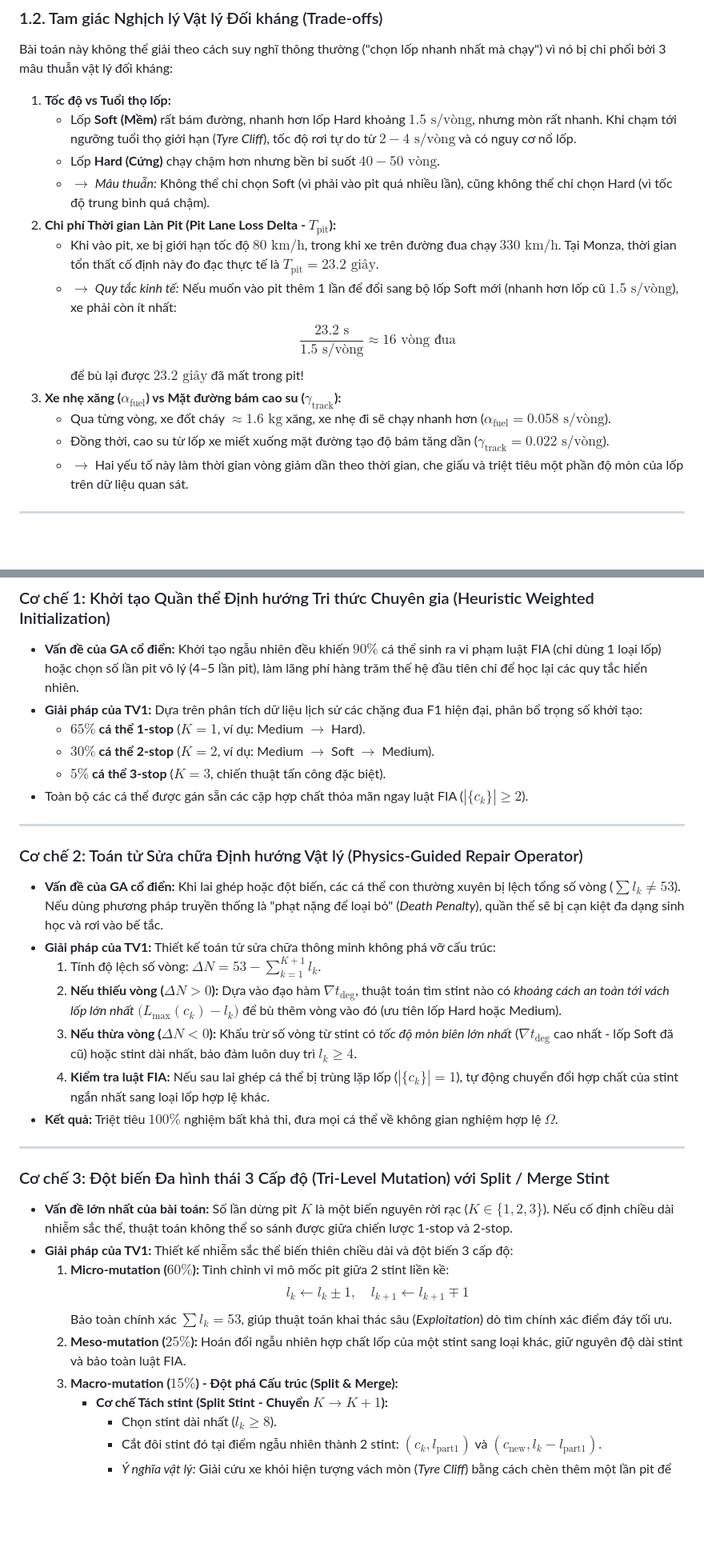
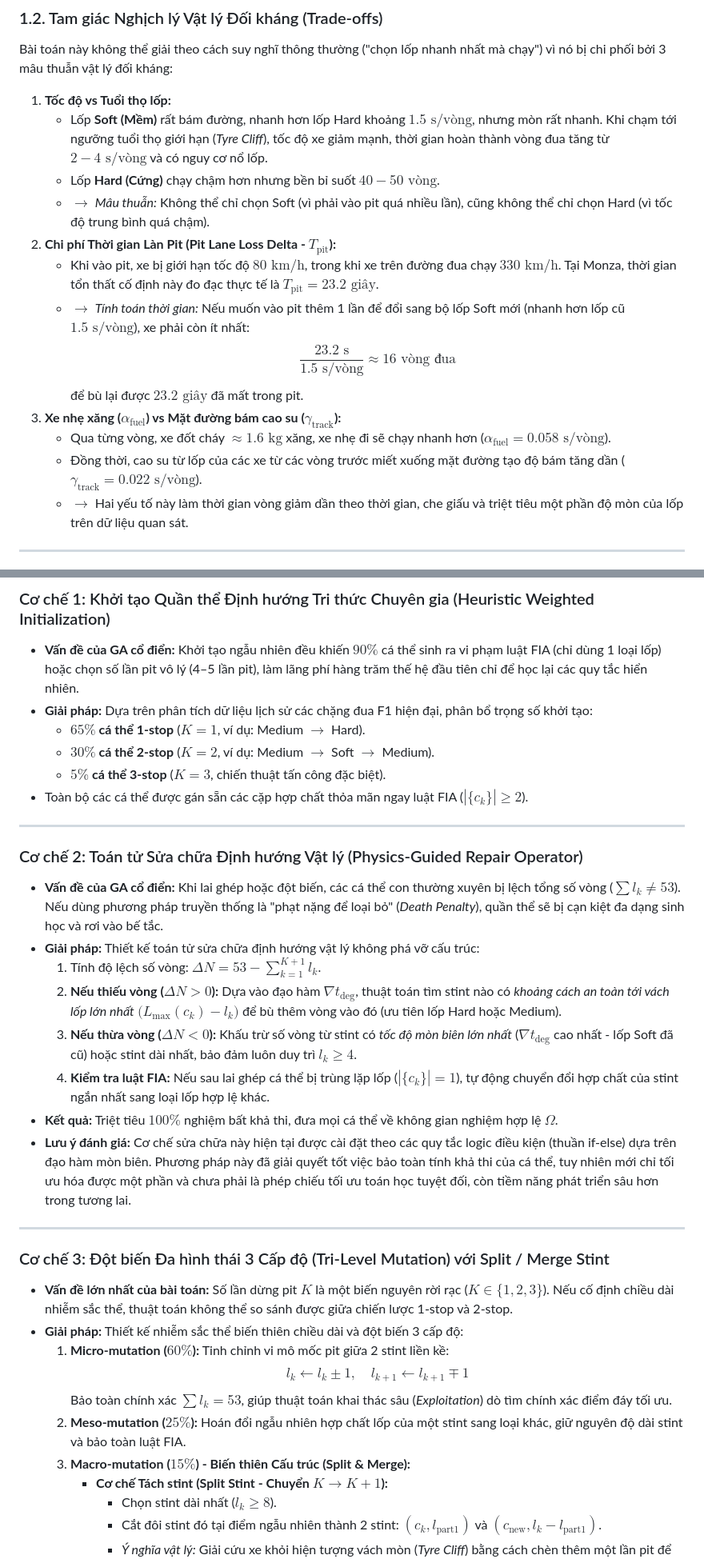
Before and after one commit to LeMinhSang241/F1_Optimization-, a Markdown page: thanh_vien_1_algorithm_ga/docs/main GA algorithm.md, 2 parts joined by grey strips. Shown at 80% size. Drawn GitHub-style; blank space fills up the shorter version.

```diff
--- a/thanh_vien_1_algorithm_ga/docs/main GA algorithm.md
+++ b/thanh_vien_1_algorithm_ga/docs/main GA algorithm.md
@@ -27,17 +23,17 @@ $\rightarrow$ Lần dừng duy nhất trong làn pit là để **thay lốp xe**
 ### 1.2. Tam giác Nghịch lý Vật lý Đối kháng (Trade-offs)
 Bài toán này không thể giải theo cách suy nghĩ thông thường ("chọn lốp nhanh nhất mà chạy") vì nó bị chi phối bởi 3 mâu thuẫn vật lý đối kháng:
 1. **Tốc độ vs Tuổi thọ lốp:**
-   * Lốp **Soft (Mềm)** rất bám đường, nhanh hơn lốp Hard khoảng $1.5\text{ s/vòng}$, nhưng mòn rất nhanh. Khi chạm tới ngưỡng tuổi thọ giới hạn (*Tyre Cliff*), tốc độ rơi tự do từ $2 - 4\text{ s/vòng}$ và có nguy cơ nổ lốp.
+   * Lốp **Soft (Mềm)** rất bám đường, nhanh hơn lốp Hard khoảng $1.5\text{ s/vòng}$, nhưng mòn rất nhanh. Khi chạm tới ngưỡng tuổi thọ giới hạn (*Tyre Cliff*), tốc độ xe giảm mạnh, thời gian hoàn thành vòng đua tăng từ $2 - 4\text{ s/vòng}$ và có nguy cơ nổ lốp.
    * Lốp **Hard (Cứng)** chạy chậm hơn nhưng bền bỉ suốt $40 - 50\text{ vòng}$.
    * $\rightarrow$ *Mâu thuẫn:* Không thể chỉ chọn Soft (vì phải vào pit quá nhiều lần), cũng không thể chỉ chọn Hard (vì tốc độ trung bình quá chậm).
 2. **Chi phí Thời gian Làn Pit (Pit Lane Loss Delta - $T_{\text{pit}}$):**
    * Khi vào pit, xe bị giới hạn tốc độ $80\text{ km/h}$, trong khi xe trên đường đua chạy $330\text{ km/h}$. Tại Monza, thời gian tổn thất cố định này đo đạc thực tế là **$T_{\text{pit}} = 23.2\text{ giây}$**.
-   * $\rightarrow$ *Quy tắc kinh tế:* Nếu muốn vào pit thêm 1 lần để đổi sang bộ lốp Soft mới (nhanh hơn lốp cũ $1.5\text{ s/vòng}$), xe phải còn ít nhất:
+   * $\rightarrow$ *Tính toán thời gian:* Nếu muốn vào pit thêm 1 lần để đổi sang bộ lốp Soft mới (nhanh hơn lốp cũ $1.5\text{ s/vòng}$), xe phải còn ít nhất:
      $$\frac{23.2\text{ s}}{1.5\text{ s/vòng}} \approx 16\text{ vòng đua}$$
-     để bù lại được $23.2\text{ giây}$ đã mất trong pit!
+     để bù lại được $23.2\text{ giây}$ đã mất trong pit.
 3. **Xe nhẹ xăng ($\alpha_{\text{fuel}}$) vs Mặt đường bám cao su ($\gamma_{\text{track}}$):**
    * Qua từng vòng, xe đốt cháy $\approx 1.6\text{ kg}$ xăng, xe nhẹ đi sẽ chạy nhanh hơn ($\alpha_{\text{fuel}} = 0.058\text{ s/vòng}$).
-   * Đồng thời, cao su từ lốp xe miết xuống mặt đường tạo độ bám tăng dần ($\gamma_{\text{track}} = 0.022\text{ s/vòng}$).
+   * Đồng thời, cao su từ lốp của các xe từ các vòng trước miết xuống mặt đường tạo độ bám tăng dần ($\gamma_{\text{track}} = 0.022\text{ s/vòng}$).
    * $\rightarrow$ Hai yếu tố này làm thời gian vòng giảm dần theo thời gian, che giấu và triệt tiêu một phần độ mòn của lốp trên dữ liệu quan sát.
 
 ---
@@ -144,7 +145,7 @@ Giải thuật Di truyền Thích nghi (Adaptive Genetic Algorithm - AGA) do TV1
 
 ### Cơ chế 1: Khởi tạo Quần thể Định hướng Tri thức Chuyên gia (Heuristic Weighted Initialization)
 * **Vấn đề của GA cổ điển:** Khởi tạo ngẫu nhiên đều khiến $90\%$ cá thể sinh ra vi phạm luật FIA (chỉ dùng 1 loại lốp) hoặc chọn số lần pit vô lý (4–5 lần pit), làm lãng phí hàng trăm thế hệ đầu tiên chỉ để học lại các quy tắc hiển nhiên.
-* **Giải pháp của TV1:** Dựa trên phân tích dữ liệu lịch sử các chặng đua F1 hiện đại, phân bổ trọng số khởi tạo:
+* **Giải pháp:** Dựa trên phân tích dữ liệu lịch sử các chặng đua F1 hiện đại, phân bổ trọng số khởi tạo:
   * **$65\%$ cá thể 1-stop** ($K = 1$, ví dụ: Medium $\to$ Hard).
   * **$30\%$ cá thể 2-stop** ($K = 2$, ví dụ: Medium $\to$ Soft $\to$ Medium).
   * **$5\%$ cá thể 3-stop** ($K = 3$, chiến thuật tấn công đặc biệt).
@@ -154,23 +155,24 @@ Giải thuật Di truyền Thích nghi (Adaptive Genetic Algorithm - AGA) do TV1
 
 ### Cơ chế 2: Toán tử Sửa chữa Định hướng Vật lý (Physics-Guided Repair Operator)
 * **Vấn đề của GA cổ điển:** Khi lai ghép hoặc đột biến, các cá thể con thường xuyên bị lệch tổng số vòng ($\sum l_k \ne 53$). Nếu dùng phương pháp truyền thống là "phạt nặng để loại bỏ" (*Death Penalty*), quần thể sẽ bị cạn kiệt đa dạng sinh học và rơi vào bế tắc.
-* **Giải pháp của TV1:** Thiết kế toán tử sửa chữa thông minh không phá vỡ cấu trúc:
+* **Giải pháp:** Thiết kế toán tử sửa chữa định hướng vật lý không phá vỡ cấu trúc:
   1. Tính độ lệch số vòng: $\Delta N = 53 - \sum_{k=1}^{K+1} l_k$.
   2. **Nếu thiếu vòng ($\Delta N > 0$):** Dựa vào đạo hàm $\nabla t_{\text{deg}}$, thuật toán tìm stint nào có *khoảng cách an toàn tới vách lốp lớn nhất* $\big(L_{\max}(c_k) - l_k\big)$ để bù thêm vòng vào đó (ưu tiên lốp Hard hoặc Medium).
   3. **Nếu thừa vòng ($\Delta N < 0$):** Khấu trừ số vòng từ stint có *tốc độ mòn biên lớn nhất* ($\nabla t_{\text{deg}}$ cao nhất - lốp Soft đã cũ) hoặc stint dài nhất, bảo đảm luôn duy trì $l_k \ge 4$.
   4. **Kiểm tra luật FIA:** Nếu sau lai ghép cá thể bị trùng lặp lốp ($|\{c_k\}| = 1$), tự động chuyển đổi hợp chất của stint ngắn nhất sang loại lốp hợp lệ khác.
 * **Kết quả:** Triệt tiêu **$100\%$** nghiệm bất khả thi, đưa mọi cá thể về không gian nghiệm hợp lệ $\Omega$.
+* **Lưu ý đánh giá:** Cơ chế sửa chữa này hiện tại được cài đặt theo các quy tắc logic điều kiện (thuần if-else) dựa trên đạo hàm mòn biên. Phương pháp này đã giải quyết tốt việc bảo toàn tính khả thi của cá thể, tuy nhiên mới chỉ tối ưu hóa được một phần và chưa phải là phép chiếu tối ưu toán học tuyệt đối, còn tiềm năng phát triển sâu hơn trong tương lai.
 
 ---
 
 ### Cơ chế 3: Đột biến Đa hình thái 3 Cấp độ (Tri-Level Mutation) với Split / Merge Stint
 * **Vấn đề lớn nhất của bài toán:** Số lần dừng pit $K$ là một biến nguyên rời rạc ($K \in \{1, 2, 3\}$). Nếu cố định chiều dài nhiễm sắc thể, thuật toán không thể so sánh được giữa chiến lược 1-stop và 2-stop.
-* **Giải pháp của TV1:** Thiết kế nhiễm sắc thể biến thiên chiều dài và đột biến 3 cấp độ:
+* **Giải pháp:** Thiết kế nhiễm sắc thể biến thiên chiều dài và đột biến 3 cấp độ:
   1. **Micro-mutation ($60\%$):** Tinh chỉnh vi mô mốc pit giữa 2 stint liền kề:
      $$l_k \leftarrow l_k \pm 1, \quad l_{k+1} \leftarrow l_{k+1} \mp 1$$
      Bảo toàn chính xác $\sum l_k = 53$, giúp thuật toán khai thác sâu (*Exploitation*) dò tìm chính xác điểm đáy tối ưu.
   2. **Meso-mutation ($25\%$):** Hoán đổi ngẫu nhiên hợp chất lốp của một stint sang loại khác, giữ nguyên độ dài stint và bảo toàn luật FIA.
-  3. **Macro-mutation ($15\%$) - Đột phá Cấu trúc (Split & Merge):**
+  3. **Macro-mutation ($15\%$) - Biến thiên Cấu trúc (Split & Merge):**
      * **Cơ chế Tách stint (Split Stint - Chuyển $K \to K+1$):**
        - Chọn stint dài nhất ($l_k \ge 8$).
        - Cắt đôi stint đó tại điểm ngẫu nhiên thành 2 stint: $(c_k, l_{\text{part1}})$ và $(c_{\text{new}}, l_k - l_{\text{part1}})$.
```
Also changed, not shown: other parts of thanh_vien_1_algorithm_ga/docs/main GA algorithm.md (+25 -24 lines), thanh_vien_1_algorithm_ga/docs/main GA algorithm (slide).md (+13 -13 lines).
